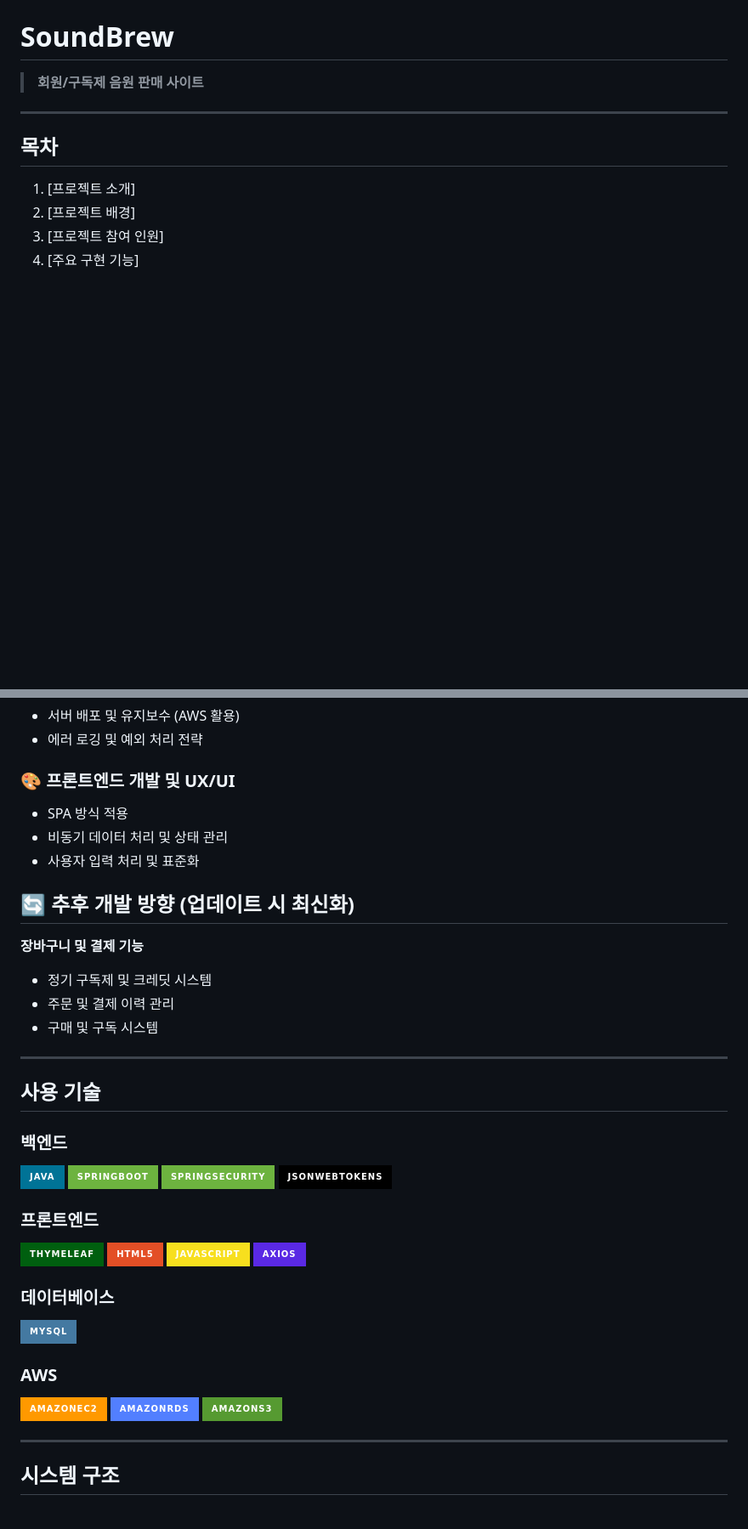
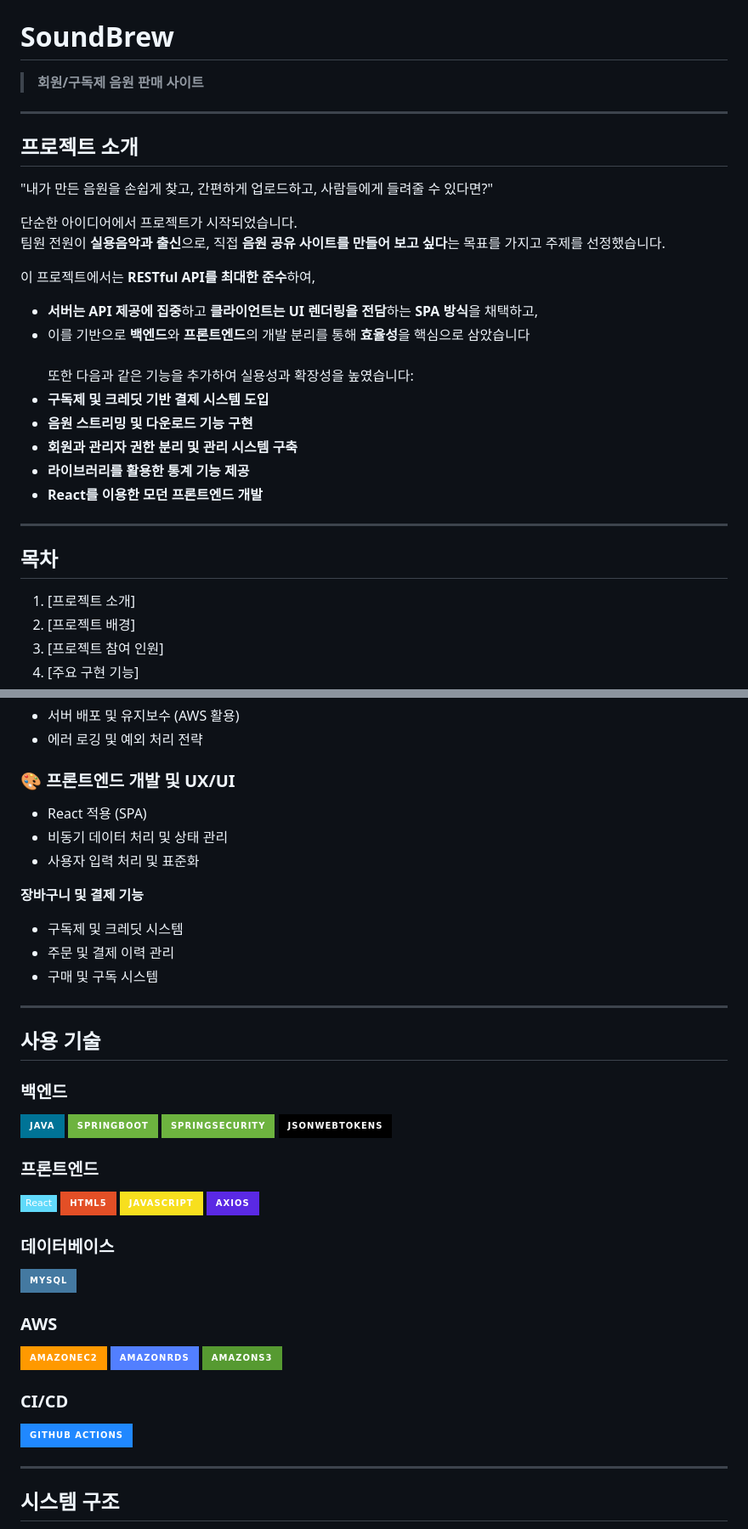
Before and after one commit to leein1/soundBrew, a Markdown page: README.md, 2 parts joined by grey strips. Shown at 85% size. GitHub-like rendering; badges without logos; blank space fills up the shorter version.

Commit message:
Update README.md
리드미 업데이트

```diff
--- a/README.md
+++ b/README.md
@@ -2,6 +2,23 @@
 ---
 # SoundBrew
 > **회원/구독제 음원 판매 사이트**
+---
+## 프로젝트 소개
+"내가 만든 음원을 손쉽게 찾고, 간편하게 업로드하고, 사람들에게 들려줄 수 있다면?"
+
+단순한 아이디어에서 프로젝트가 시작되었습니다.
+팀원 전원이 **실용음악과 출신**으로, 직접 **음원 공유 사이트를 만들어 보고 싶다**는 목표를 가지고 주제를 선정했습니다.
+
+이 프로젝트에서는 **RESTful API를 최대한 준수**하여,
+- **서버는 API 제공에 집중**하고 **클라이언트는 UI 렌더링을 전담**하는 **SPA 방식**을 채택하고,
+- 이를 기반으로 **백엔드**와 **프론트엔드**의 개발 분리를 통해 **효율성**을 핵심으로 삼았습니다 <br><br>
+또한 다음과 같은 기능을 추가하여 실용성과 확장성을 높였습니다: <br>
+- **구독제 및 크레딧 기반 결제 시스템 도입**
+- **음원 스트리밍 및 다운로드 기능 구현**
+- **회원과 관리자 권한 분리 및 관리 시스템 구축**
+- **라이브러리를 활용한 통계 기능 제공**
+- **React를 이용한 모던 프론트엔드 개발**
+
 ---
 
 ## 목차
@@ -98,16 +105,14 @@
 - 에러 로깅 및 예외 처리 전략
 
 ### 🎨 프론트엔드 개발 및 UX/UI
-- SPA 방식 적용
+- React 적용 (SPA)
 - 비동기 데이터 처리 및 상태 관리
 - 사용자 입력 처리 및 표준화
 
-## 🔄 **추후 개발 방향 (업데이트 시 최신화)**
-
 **장바구니 및 결제 기능**
-  - 정기 구독제 및 크레딧 시스템
-  - 주문 및 결제 이력 관리
-  - 구매 및 구독 시스템
+- 구독제 및 크레딧 시스템
+- 주문 및 결제 이력 관리
+- 구매 및 구독 시스템
 
 ---
 
@@ -123,7 +128,7 @@
 
 ### 프론트엔드
 <span>
-  <img src="https://img.shields.io/badge/thymeleaf-005F0F?style=for-the-badge&logo=thymeleaf&logoColor=white">
+    <img src="https://img.shields.io/badge/React-61DAFB?style=flat-square&logo=React&logoColor=black">
   <img src="https://img.shields.io/badge/html5-E34F26?style=for-the-badge&logo=HTML&logoColor=white">
   <img src="https://img.shields.io/badge/javascript-F7DF1E?style=for-the-badge&logo=javascript&logoColor=white">
   <img src="https://img.shields.io/badge/axios-5A29E4?style=for-the-badge&logo=axios&logoColor=white">
@@ -137,6 +142,11 @@
   <img src="https://img.shields.io/badge/amazonec2-FF9900?style=for-the-badge&logo=amazonec2&logoColor=white">
   <img src="https://img.shields.io/badge/amazonrds-527FFF?style=for-the-badge&logo=amazonrds&logoColor=white">
   <img src="https://img.shields.io/badge/amazons3-569A31?style=for-the-badge&logo=amazons3&logoColor=white">
+</span>
+
+### CI/CD
+<span>
+    <img src="https://img.shields.io/badge/GitHub_Actions-2088FF?style=for-the-badge&logo=github-actions&logoColor=white">
 </span>
 
 ---
```
Also changed, not shown: other parts of README.md (+168 -55 lines).
